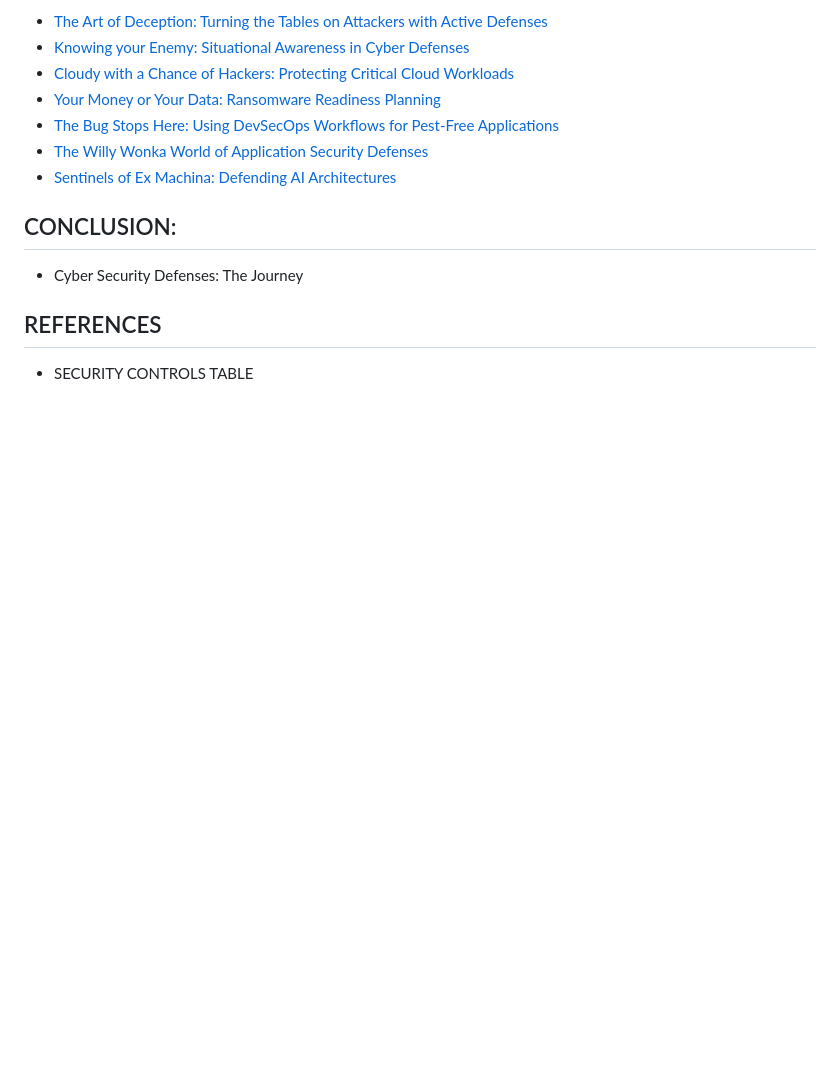
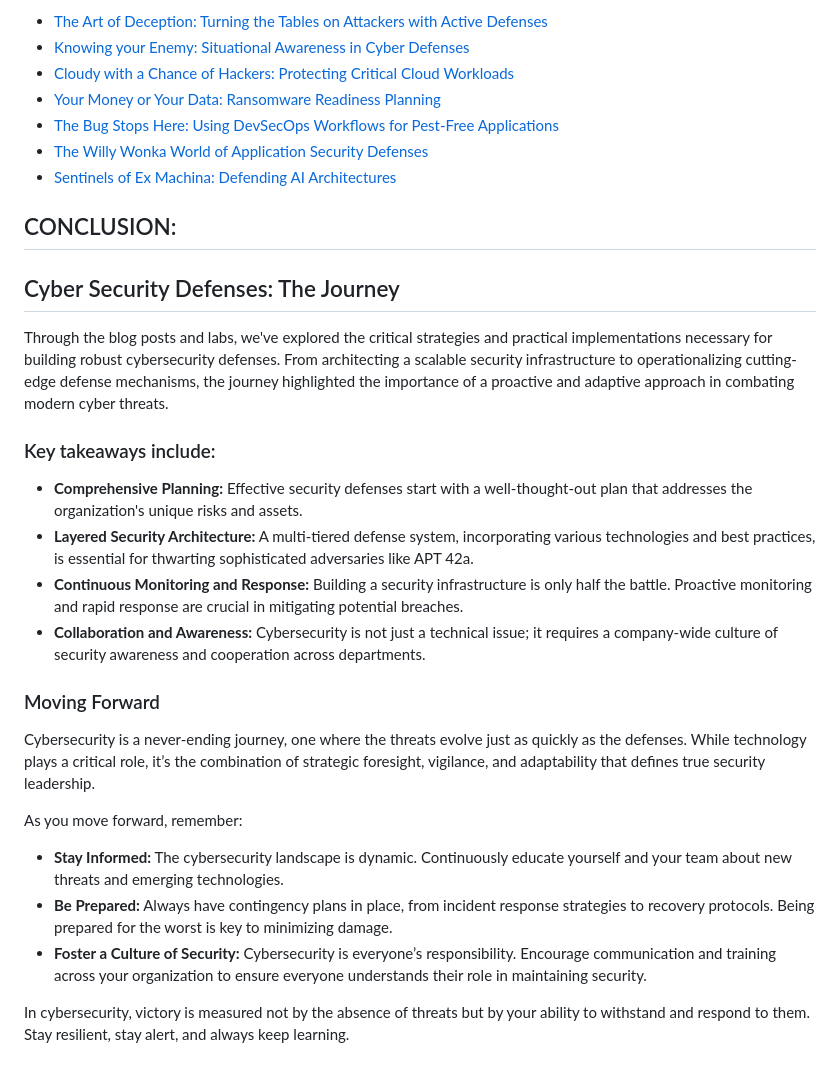
Before and after one commit to SpiderLabs/zpminternational, a Markdown page: TOC.md, the part around the change. Rendered like a GitHub page; blank space fills up the shorter version.

```diff
--- a/TOC.md
+++ b/TOC.md
@@ -46,7 +46,25 @@ The Problem:
 - [Sentinels of Ex Machina: Defending AI Architectures](https://www.trustwave.com/en-us/resources/blogs/spiderlabs-blog/sentinels-of-ex-machina-defending-ai-architectures/)
 
 ## CONCLUSION:
-- Cyber Security Defenses: The Journey
+## Cyber Security Defenses: The Journey
 
-## REFERENCES
-- SECURITY CONTROLS TABLE
+Through the blog posts and labs, we've explored the critical strategies and practical implementations necessary for building robust cybersecurity defenses. From architecting a scalable security infrastructure to operationalizing cutting-edge defense mechanisms, the journey highlighted the importance of a proactive and adaptive approach in combating modern cyber threats.
+
+### Key takeaways include:
+
+- **Comprehensive Planning:** Effective security defenses start with a well-thought-out plan that addresses the organization's unique risks and assets.
+- **Layered Security Architecture:** A multi-tiered defense system, incorporating various technologies and best practices, is essential for thwarting sophisticated adversaries like APT 42a.
+- **Continuous Monitoring and Response:** Building a security infrastructure is only half the battle. Proactive monitoring and rapid response are crucial in mitigating potential breaches.
+- **Collaboration and Awareness:** Cybersecurity is not just a technical issue; it requires a company-wide culture of security awareness and cooperation across departments.
+
+### Moving Forward
+
+Cybersecurity is a never-ending journey, one where the threats evolve just as quickly as the defenses. While technology plays a critical role, it’s the combination of strategic foresight, vigilance, and adaptability that defines true security leadership.
+
+As you move forward, remember:
+
+- **Stay Informed:** The cybersecurity landscape is dynamic. Continuously educate yourself and your team about new threats and emerging technologies.
+- **Be Prepared:** Always have contingency plans in place, from incident response strategies to recovery protocols. Being prepared for the worst is key to minimizing damage.
+- **Foster a Culture of Security:** Cybersecurity is everyone’s responsibility. Encourage communication and training across your organization to ensure everyone understands their role in maintaining security.
+
+In cybersecurity, victory is measured not by the absence of threats but by your ability to withstand and respond to them. Stay resilient, stay alert, and always keep learning.
```
